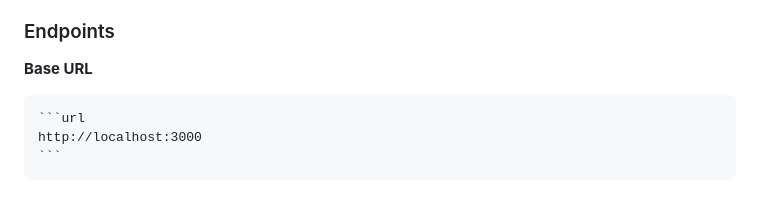
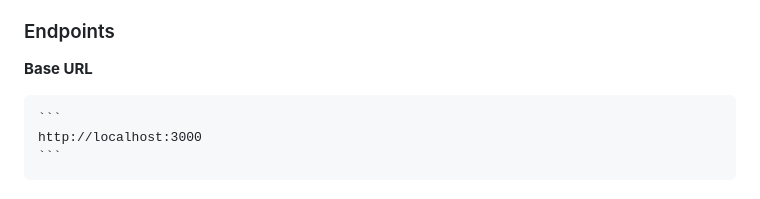
Before and after one commit to umutkarakas34/Realtime-Chat-Unity-Backend, a Markdown page: README.md, the part around the change. Drawn GitHub-style.

````diff
--- a/README.md
+++ b/README.md
@@ -150,7 +150,7 @@ The project employs a modular architecture to ensure scalability and maintainabi
 
 **Base URL**
 
-    ```url
+    ```
     http://localhost:3000
     ```
 
````
